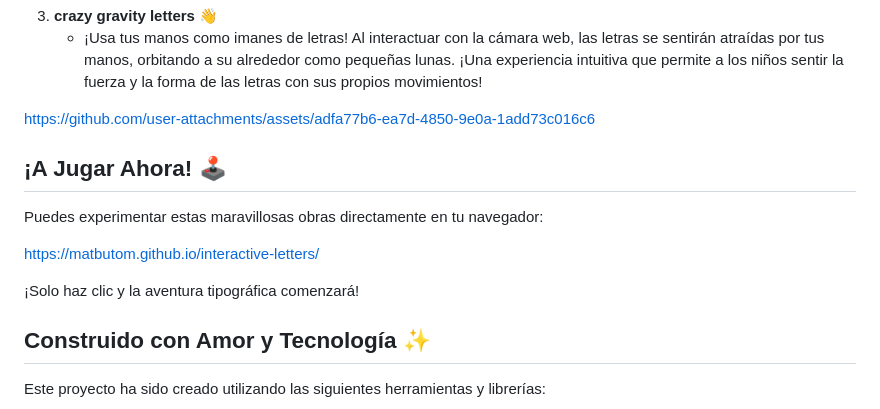
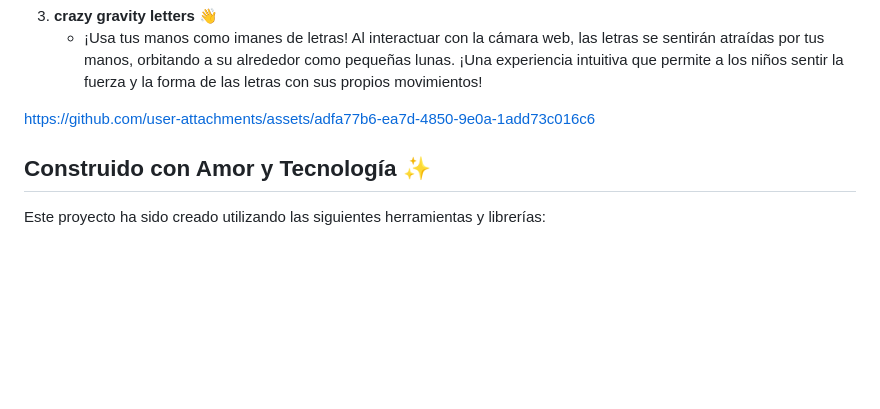
Before and after one commit to montoyamoraga/interactive-letters, a Markdown page: README.md, the part around the change. Drawn GitHub-style; blank space fills up the shorter version.

```diff
--- a/README.md
+++ b/README.md
@@ -30,15 +30,6 @@ https://github.com/user-attachments/assets/c9c18613-27aa-4910-8c82-9e09a0d7e897
 
 https://github.com/user-attachments/assets/adfa77b6-ea7d-4850-9e0a-1add73c016c6
 
-
-## ¡A Jugar Ahora! 🕹️
-
-Puedes experimentar estas maravillosas obras directamente en tu navegador:
-
-[https://matbutom.github.io/interactive-letters/](https://matbutom.github.io/interactive-letters/)
-
-¡Solo haz clic y la aventura tipográfica comenzará!
-
 ## Construido con Amor y Tecnología ✨
 
 Este proyecto ha sido creado utilizando las siguientes herramientas y librerías:
```
